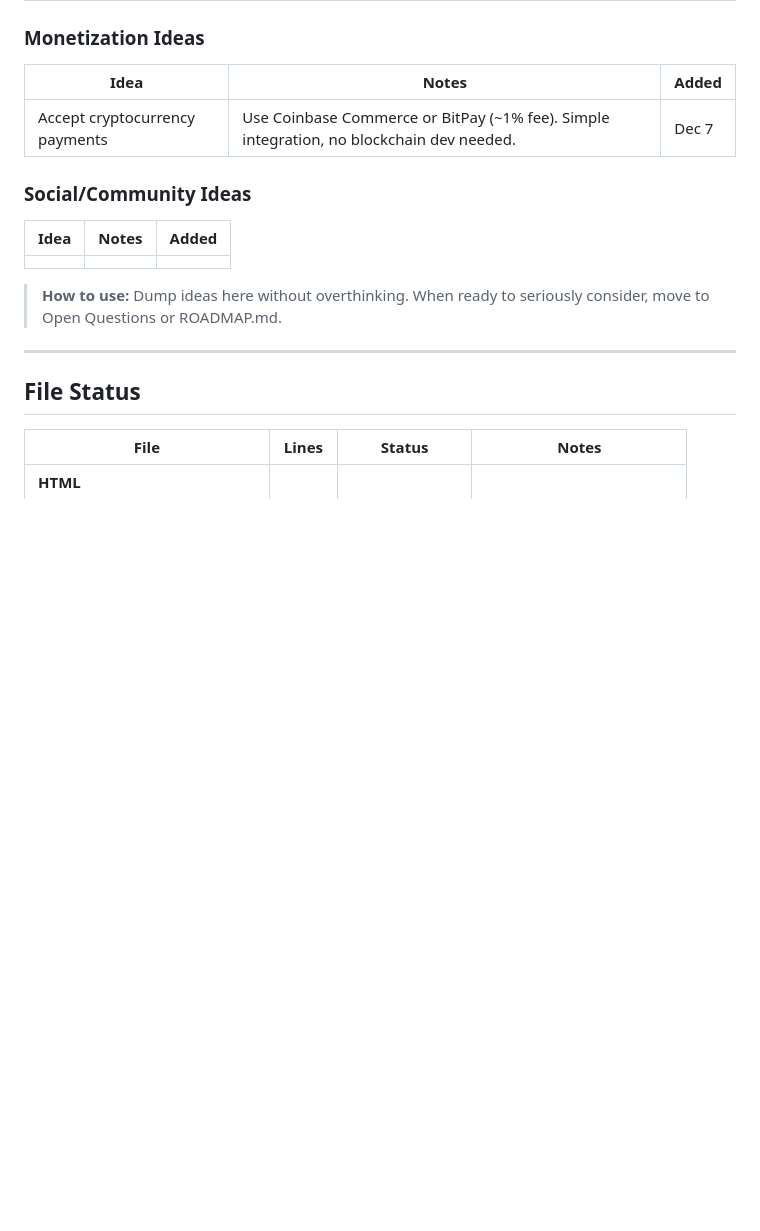
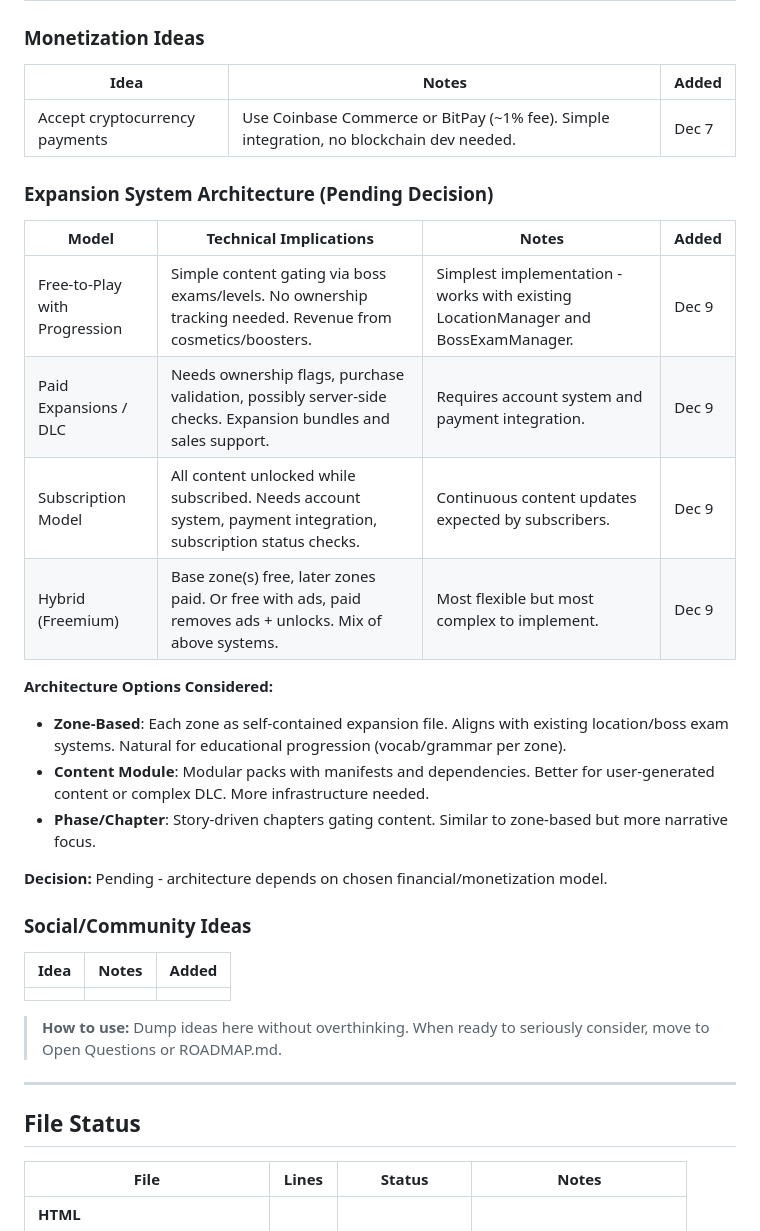
Before and after one commit to AngelofJohn/ByteQuest, a Markdown page: docs/PATCH_NOTES.md, the part around the change. Drawn GitHub-style; blank space fills up the shorter version.

Commit message:
Add expansion system architecture notes to Ideas Backlog
Document monetization model options and their technical implications:
- Free-to-Play with Progression
- Paid Expansions / DLC
- Subscription Model
- Hybrid (Freemium)

Also captured architecture options considered (Zone-Based, Content Module,
Phase/Chapter) with note that decision pending based on financial structure.

```diff
--- a/docs/PATCH_NOTES.md
+++ b/docs/PATCH_NOTES.md
@@ -919,6 +919,21 @@ Raw ideas that haven't been fully considered. Capture first, evaluate later.
 |------|-------|-------|
 | Accept cryptocurrency payments | Use Coinbase Commerce or BitPay (~1% fee). Simple integration, no blockchain dev needed. | Dec 7 |
 
+### Expansion System Architecture (Pending Decision)
+| Model | Technical Implications | Notes | Added |
+|-------|------------------------|-------|-------|
+| Free-to-Play with Progression | Simple content gating via boss exams/levels. No ownership tracking needed. Revenue from cosmetics/boosters. | Simplest implementation - works with existing LocationManager and BossExamManager. | Dec 9 |
+| Paid Expansions / DLC | Needs ownership flags, purchase validation, possibly server-side checks. Expansion bundles and sales support. | Requires account system and payment integration. | Dec 9 |
+| Subscription Model | All content unlocked while subscribed. Needs account system, payment integration, subscription status checks. | Continuous content updates expected by subscribers. | Dec 9 |
+| Hybrid (Freemium) | Base zone(s) free, later zones paid. Or free with ads, paid removes ads + unlocks. Mix of above systems. | Most flexible but most complex to implement. | Dec 9 |
+
+**Architecture Options Considered:**
+- **Zone-Based**: Each zone as self-contained expansion file. Aligns with existing location/boss exam systems. Natural for educational progression (vocab/grammar per zone).
+- **Content Module**: Modular packs with manifests and dependencies. Better for user-generated content or complex DLC. More infrastructure needed.
+- **Phase/Chapter**: Story-driven chapters gating content. Similar to zone-based but more narrative focus.
+
+**Decision:** Pending - architecture depends on chosen financial/monetization model.
+
 ### Social/Community Ideas
 | Idea | Notes | Added |
 |------|-------|-------|
```
